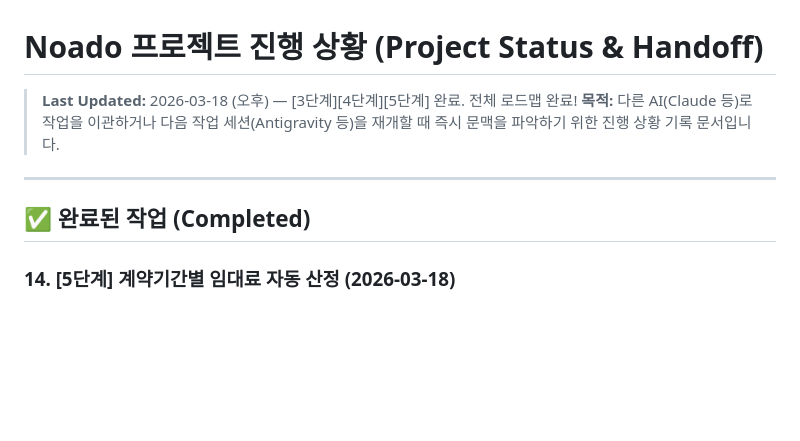
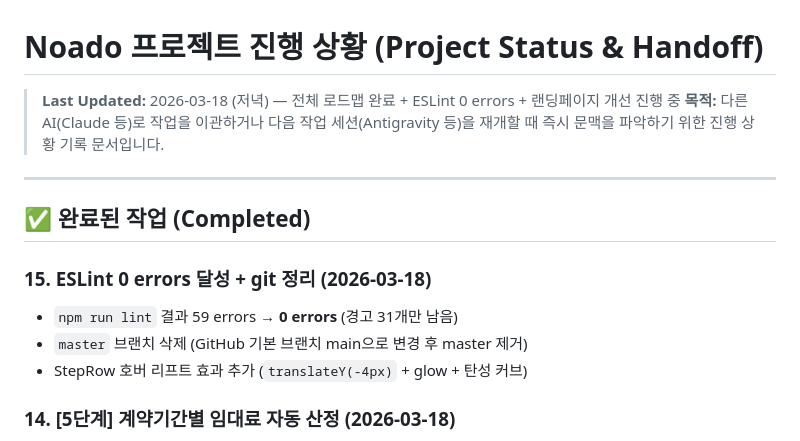
Before and after one commit to knot4844/noado, a Markdown page: CLAUDE.md, the part around the change. Rendered like a GitHub page; blank space fills up the shorter version.

Commit message:
docs: CLAUDE.md 진행상황 업데이트
Co-Authored-By: Claude Sonnet 4.5 <noreply@anthropic.com>

```diff
--- a/CLAUDE.md
+++ b/CLAUDE.md
@@ -1,11 +1,16 @@
 # Noado 프로젝트 진행 상황 (Project Status & Handoff)
 
-> **Last Updated:** 2026-03-18 (오후) — [3단계][4단계][5단계] 완료. 전체 로드맵 완료!
+> **Last Updated:** 2026-03-18 (저녁) — 전체 로드맵 완료 + ESLint 0 errors + 랜딩페이지 개선 진행 중
 > **목적:** 다른 AI(Claude 등)로 작업을 이관하거나 다음 작업 세션(Antigravity 등)을 재개할 때 즉시 문맥을 파악하기 위한 진행 상황 기록 문서입니다.
 
 ---
 
 ## ✅ 완료된 작업 (Completed)
+
+### 15. ESLint 0 errors 달성 + git 정리 (2026-03-18)
+- `npm run lint` 결과 59 errors → **0 errors** (경고 31개만 남음)
+- `master` 브랜치 삭제 (GitHub 기본 브랜치 main으로 변경 후 master 제거)
+- StepRow 호버 리프트 효과 추가 (`translateY(-4px)` + glow + 탄성 커브)
 
 ### 14. [5단계] 계약기간별 임대료 자동 산정 (2026-03-18)
 - **`/api/cron/generate-invoices/route.ts`** (월례 크론) 수정
```
